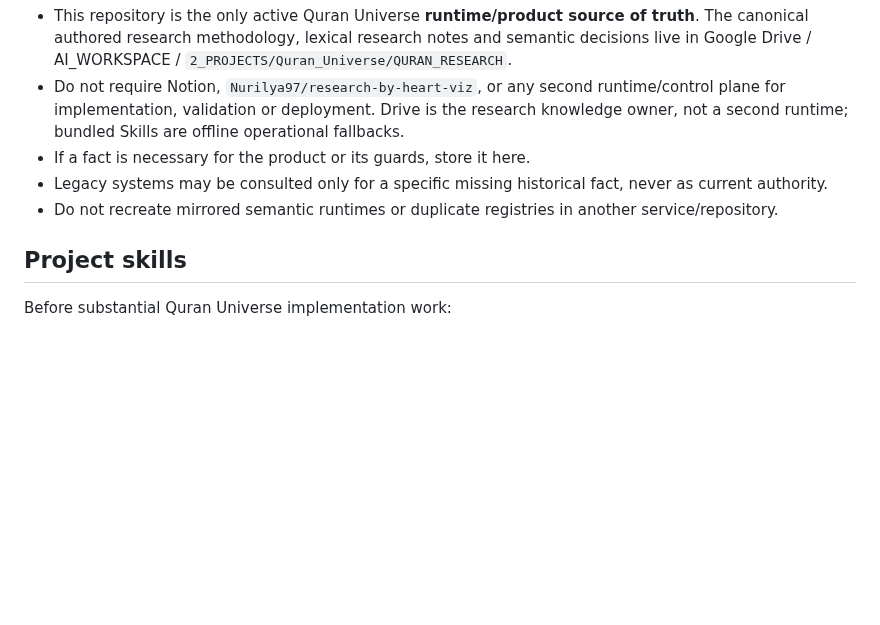
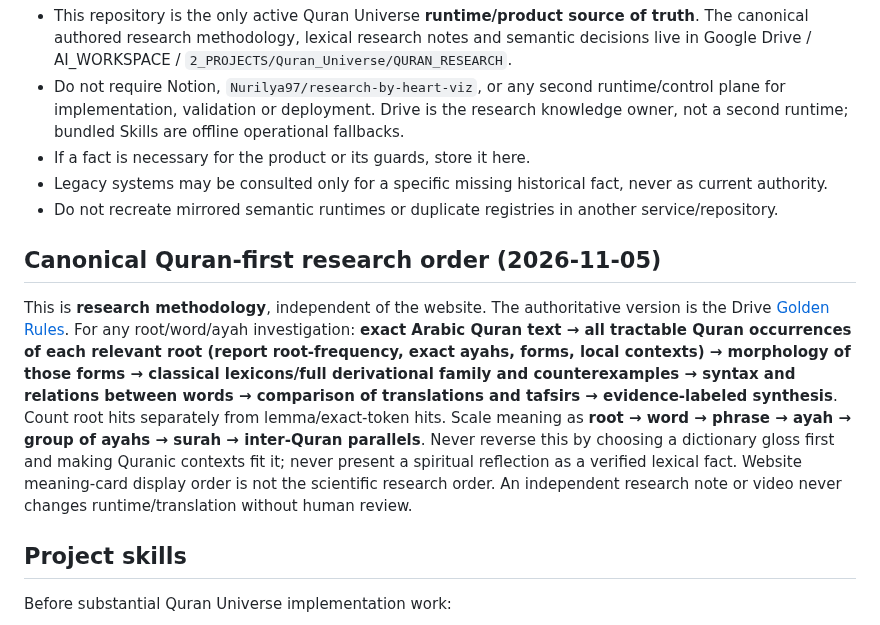
Before and after one commit to Nurilya97/quran-universe-preview, a Markdown page: AGENTS.md, the part around the change. GitHub-like rendering; blank space fills up the shorter version.

Commit message:
docs(quran): persist Quran-first hierarchy in AGENTS.md

```diff
--- a/AGENTS.md
+++ b/AGENTS.md
@@ -7,6 +7,10 @@
 - If a fact is necessary for the product or its guards, store it here.
 - Legacy systems may be consulted only for a specific missing historical fact, never as current authority.
 - Do not recreate mirrored semantic runtimes or duplicate registries in another service/repository.
+
+## Canonical Quran-first research order (2026-11-05)
+
+This is **research methodology**, independent of the website. The authoritative version is the Drive [Golden Rules](https://drive.google.com/file/d/1hMV3igd_-TQmBCFe1cJp9vUeHGD2GwU1/view). For any root/word/ayah investigation: **exact Arabic Quran text → all tractable Quran occurrences of each relevant root (report root-frequency, exact ayahs, forms, local contexts) → morphology of those forms → classical lexicons/full derivational family and counterexamples → syntax and relations between words → comparison of translations and tafsirs → evidence-labeled synthesis**. Count root hits separately from lemma/exact-token hits. Scale meaning as **root → word → phrase → ayah → group of ayahs → surah → inter-Quran parallels**. Never reverse this by choosing a dictionary gloss first and making Quranic contexts fit it; never present a spiritual reflection as a verified lexical fact. Website meaning-card display order is not the scientific research order. An independent research note or video never changes runtime/translation without human review.
 
 ## Project skills
 
```
